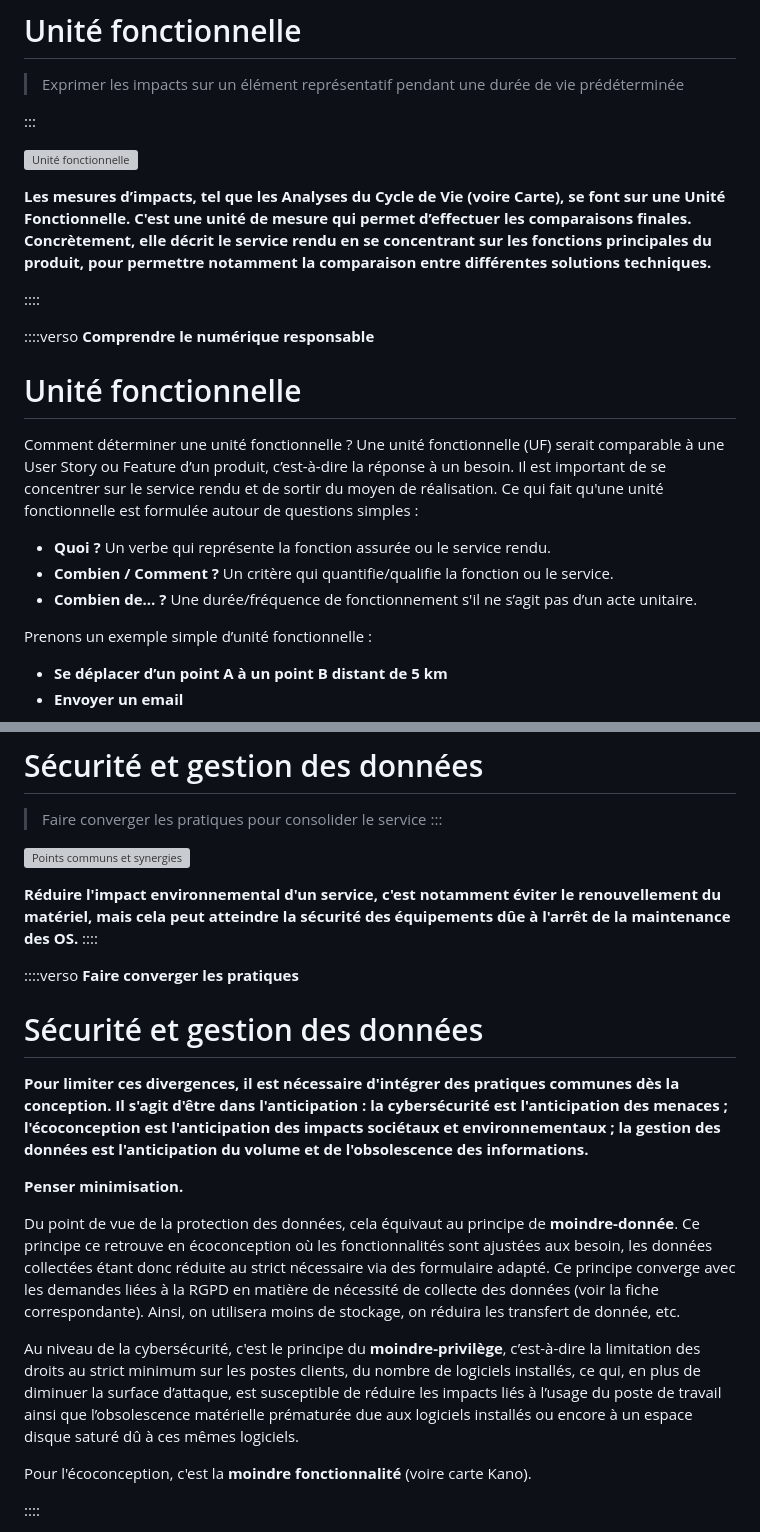
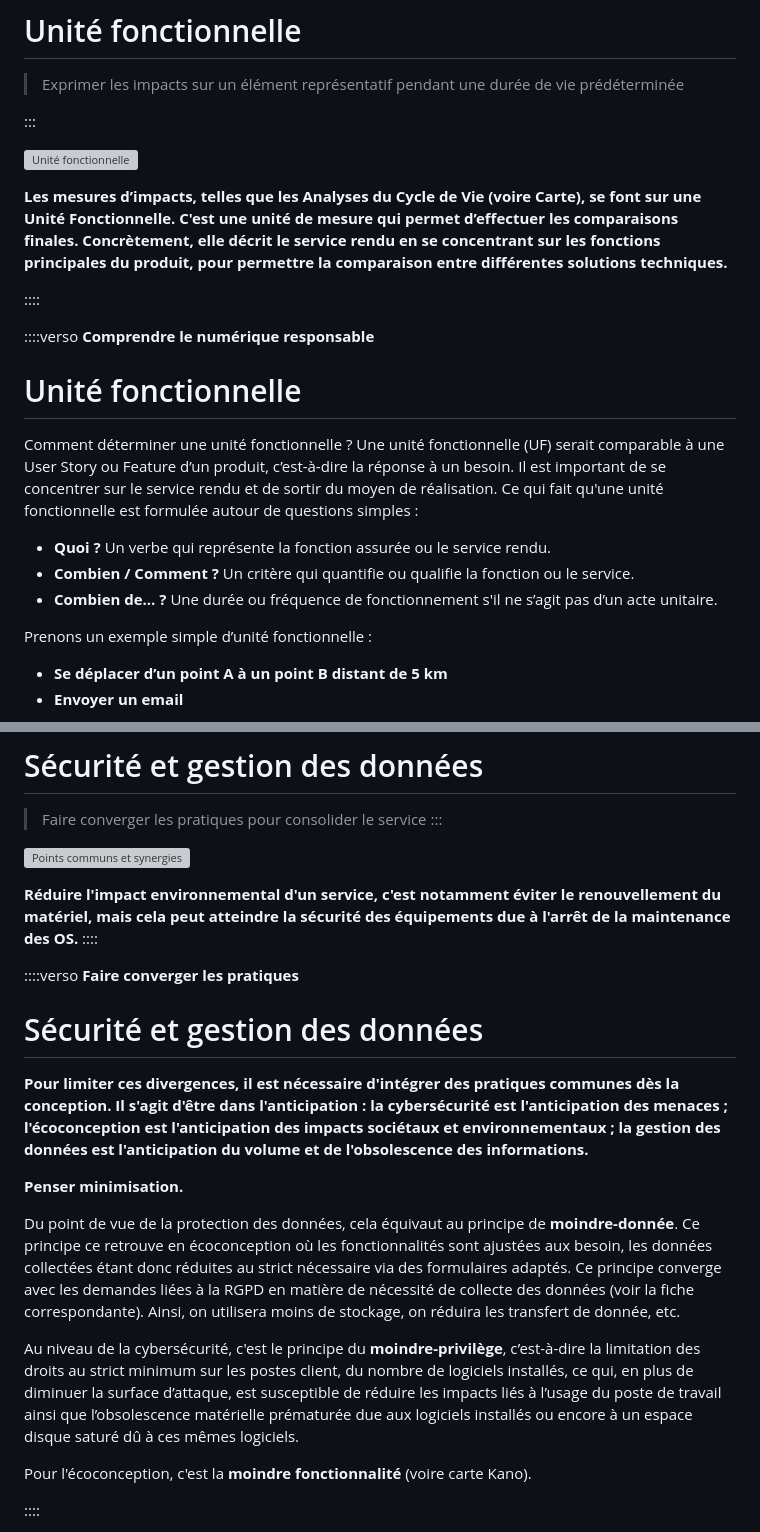
Before and after one commit to zenika-open-source/cheatsheets, a Markdown page: cheatsheets/sustainable-business-design/index.md, 2 parts joined by grey strips. GitHub-like rendering; grey boxes are pictures that could not be loaded.

```diff
--- a/cheatsheets/sustainable-business-design/index.md
+++ b/cheatsheets/sustainable-business-design/index.md
@@ -159,7 +159,7 @@ __Comprendre le numérique responsable__
 
 ![Unité fonctionnelle](assets/unite-fonctionnelle.png "modélisation des étapes de l'envoi à la réception d'un email")
 
-**Les mesures d’impacts, tel que les Analyses du Cycle de Vie (voire Carte), se font sur une Unité Fonctionnelle. C'est une unité de mesure qui permet d’effectuer les comparaisons finales. Concrètement, elle décrit le service rendu en se concentrant sur les fonctions principales du produit, pour permettre notamment la comparaison entre différentes solutions techniques.**
+**Les mesures d’impacts, telles que les Analyses du Cycle de Vie (voire Carte), se font sur une Unité Fonctionnelle. C'est une unité de mesure qui permet d’effectuer les comparaisons finales. Concrètement, elle décrit le service rendu en se concentrant sur les fonctions principales du produit, pour permettre la comparaison entre différentes solutions techniques.**
 
 ::::
 
@@ -170,8 +170,8 @@ __Comprendre le numérique responsable__
 Comment déterminer une unité fonctionnelle ?
 Une unité fonctionnelle (UF) serait comparable à une User Story ou Feature d’un produit, c’est-à-dire la réponse à un besoin. Il est important de se concentrer sur le service rendu et de sortir du moyen de réalisation. Ce qui fait qu'une unité fonctionnelle est formulée autour de questions simples :
 * **Quoi ?** Un verbe qui représente la fonction assurée ou le service rendu.
-* **Combien / Comment ?** Un critère qui quantifie/qualifie la fonction ou le service.
-* **Combien de… ?** Une durée/fréquence de fonctionnement s'il ne s’agit pas d’un acte unitaire.
+* **Combien / Comment ?** Un critère qui quantifie ou qualifie la fonction ou le service.
+* **Combien de… ?** Une durée ou fréquence de fonctionnement s'il ne s’agit pas d’un acte unitaire.
 
 Prenons un exemple simple d’unité fonctionnelle :
 * **Se déplacer d’un point A à un point B distant de 5 km**
@@ -270,7 +270,7 @@ __Faire converger les pratiques__
 
 ![Points communs et synergies](assets/syntheses-des-synergies.png "Points communs et synergies entre ecoconception et sécurité")
 
-**Réduire l'impact environnemental d'un service, c'est notamment éviter le renouvellement du matériel, mais cela peut atteindre la sécurité des équipements dûe à l'arrêt de la maintenance des OS.**
+**Réduire l'impact environnemental d'un service, c'est notamment éviter le renouvellement du matériel, mais cela peut atteindre la sécurité des équipements due à l'arrêt de la maintenance des OS.**
 ::::
 
 ::::verso
@@ -281,9 +281,9 @@ __Faire converger les pratiques__
 
 **Penser minimisation.**
 
-Du point de vue de la protection des données, cela équivaut au principe de **moindre-donnée**. Ce principe ce retrouve en écoconception où les fonctionnalités sont ajustées aux besoin, les données collectées étant donc réduite au strict nécessaire via des formulaire adapté. Ce principe converge avec les demandes liées à la RGPD en matière de nécessité de collecte des données (voir la fiche correspondante). Ainsi, on utilisera moins de stockage, on réduira les transfert de donnée, etc.
+Du point de vue de la protection des données, cela équivaut au principe de **moindre-donnée**. Ce principe ce retrouve en écoconception où les fonctionnalités sont ajustées aux besoin, les données collectées étant donc réduites au strict nécessaire via des formulaires adaptés. Ce principe converge avec les demandes liées à la RGPD en matière de nécessité de collecte des données (voir la fiche correspondante). Ainsi, on utilisera moins de stockage, on réduira les transfert de donnée, etc.
 
-Au niveau de la cybersécurité, c'est le principe du **moindre-privilège**, c’est-à-dire la limitation des droits au strict minimum sur les postes clients, du nombre de logiciels installés, ce qui, en plus de diminuer la surface d’attaque, est susceptible de réduire les impacts liés à l’usage du poste de travail ainsi que l’obsolescence matérielle prématurée due aux logiciels installés ou encore à un espace disque saturé dû à ces mêmes logiciels.
+Au niveau de la cybersécurité, c'est le principe du **moindre-privilège**, c’est-à-dire la limitation des droits au strict minimum sur les postes client, du nombre de logiciels installés, ce qui, en plus de diminuer la surface d’attaque, est susceptible de réduire les impacts liés à l’usage du poste de travail ainsi que l’obsolescence matérielle prématurée due aux logiciels installés ou encore à un espace disque saturé dû à ces mêmes logiciels.
 
 Pour l'écoconception, c'est la **moindre fonctionnalité** (voire carte Kano).
 
```
Also changed, not shown: other parts of cheatsheets/sustainable-business-design/index.md (+21 -21 lines).
